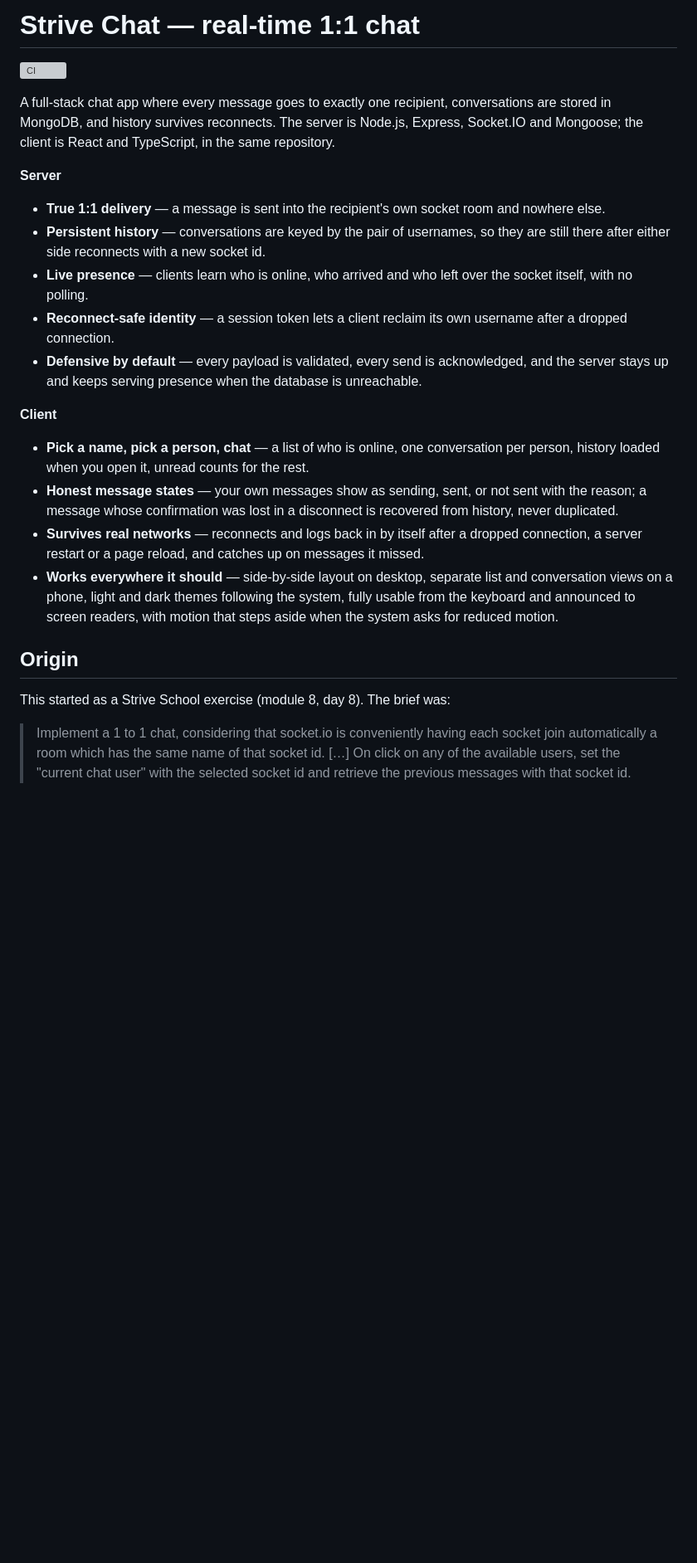
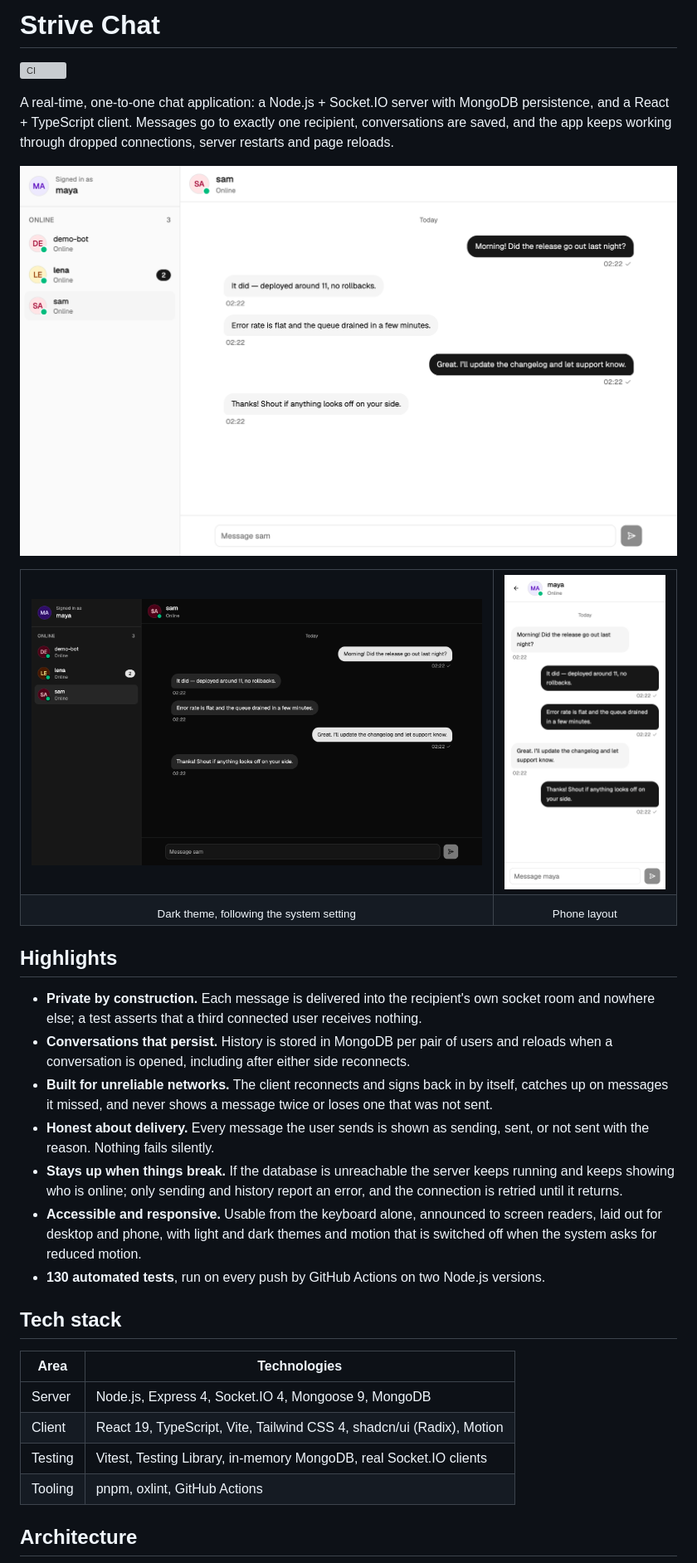
Before and after one commit to Nando-C/StriveM8D8, a Markdown page: README.md, the part around one of its changes. Shown at 83% size. GitHub-like rendering; pictures changed too: docs/screenshots/desktop-dark.png (added), docs/screenshots/desktop-light.png (added), docs/screenshots/mobile-conversation.png (added); blank space fills up the shorter version; grey boxes are pictures that could not be loaded.

Commit message:
docs: restructure README for reviewers, add architecture diagram and screenshots

```diff
--- a/README.md
+++ b/README.md
@@ -1,27 +1,40 @@
-# Strive Chat — real-time 1:1 chat
+# Strive Chat
 
 [![CI](https://github.com/Nando-C/StriveM8D8/actions/workflows/ci.yml/badge.svg)](https://github.com/Nando-C/StriveM8D8/actions/workflows/ci.yml)
 
-A full-stack chat app where every message goes to exactly one recipient, conversations are stored in MongoDB, and history survives reconnects. The server is Node.js, Express, Socket.IO and Mongoose; the client is React and TypeScript, in the same repository.
+A real-time, one-to-one chat application: a Node.js + Socket.IO server with MongoDB persistence, and a React + TypeScript client. Messages go to exactly one recipient, conversations are saved, and the app keeps working through dropped connections, server restarts and page reloads.
 
-**Server**
+![Strive Chat: a conversation open, with the list of people online on the left](docs/screenshots/desktop-light.png)
 
-- **True 1:1 delivery** — a message is sent into the recipient's own socket room and nowhere else.
-- **Persistent history** — conversations are keyed by the pair of usernames, so they are still there after either side reconnects with a new socket id.
-- **Live presence** — clients learn who is online, who arrived and who left over the socket itself, with no polling.
-- **Reconnect-safe identity** — a session token lets a client reclaim its own username after a dropped connection.
-- **Defensive by default** — every payload is validated, every send is acknowledged, and the server stays up and keeps serving presence when the database is unreachable.
+<table>
+  <tr>
+    <td width="72%"><img src="docs/screenshots/desktop-dark.png" alt="The same conversation in the dark theme" /></td>
+    <td width="28%"><img src="docs/screenshots/mobile-conversation.png" alt="A conversation on a phone-sized screen" /></td>
+  </tr>
+  <tr>
+    <td align="center"><sub>Dark theme, following the system setting</sub></td>
+    <td align="center"><sub>Phone layout</sub></td>
+  </tr>
+</table>
 
-**Client**
+## Highlights
 
-- **Pick a name, pick a person, chat** — a list of who is online, one conversation per person, history loaded when you open it, unread counts for the rest.
-- **Honest message states** — your own messages show as sending, sent, or not sent with the reason; a message whose confirmation was lost in a disconnect is recovered from history, never duplicated.
-- **Survives real networks** — reconnects and logs back in by itself after a dropped connection, a server restart or a page reload, and catches up on messages it missed.
-- **Works everywhere it should** — side-by-side layout on desktop, separate list and conversation views on a phone, light and dark themes following the system, fully usable from the keyboard and announced to screen readers, with motion that steps aside when the system asks for reduced motion.
+- **Private by construction.** Each message is delivered into the recipient's own socket room and nowhere else; a test asserts that a third connected user receives nothing.
+- **Conversations that persist.** History is stored in MongoDB per pair of users and reloads when a conversation is opened, including after either side reconnects.
+- **Built for unreliable networks.** The client reconnects and signs back in by itself, catches up on messages it missed, and never shows a message twice or loses one that was not sent.
+- **Honest about delivery.** Every message the user sends is shown as sending, sent, or not sent with the reason. Nothing fails silently.
+- **Stays up when things break.** If the database is unreachable the server keeps running and keeps showing who is online; only sending and history report an error, and the connection is retried until it returns.
+- **Accessible and responsive.** Usable from the keyboard alone, announced to screen readers, laid out for desktop and phone, with light and dark themes and motion that is switched off when the system asks for reduced motion.
+- **130 automated tests**, run on every push by GitHub Actions on two Node.js versions.
 
-## Origin
+## Tech stack
 
-This started as a Strive School exercise (module 8, day 8). The brief was:
+| Area | Technologies |
+|------|--------------|
+| Server | Node.js, Express 4, Socket.IO 4, Mongoose 9, MongoDB |
+| Client | React 19, TypeScript, Vite, Tailwind CSS 4, shadcn/ui (Radix), Motion |
+| Testing | Vitest, Testing Library, in-memory MongoDB, real Socket.IO clients |
+| Tooling | pnpm, oxlint, GitHub Actions |
 
-> Implement a 1 to 1 chat, considering that socket.io is conveniently having each socket join automatically a room which has the same name of that socket id. […] On click on any of the available users, set the "current chat user" with the selected socket id and retrieve the previous messages with that socket id.
+## Architecture
 
```
Also changed, not shown: other parts of README.md (+139 -103 lines).
